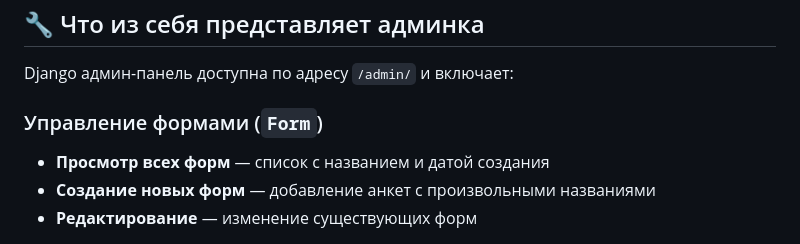
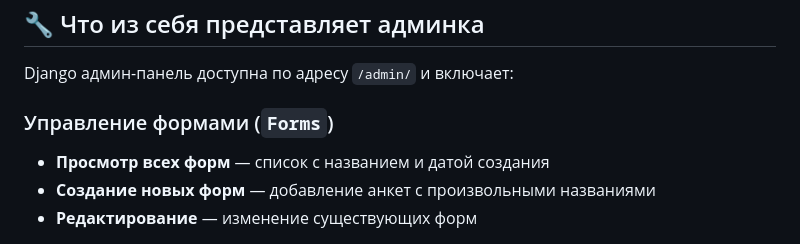
Before and after one commit to Eugene-Bykovsky/chatbot_form_assistant_backend, a Markdown page: README.md, the part around the change printed below. GitHub-like rendering.

```diff
--- a/README.md
+++ b/README.md
@@ -94,7 +99,7 @@
 
 Django админ-панель доступна по адресу `/admin/` и включает:
 
-### Управление формами (`Form`)
+### Управление формами (`Forms`)
 - **Просмотр всех форм** — список с названием и датой создания
 - **Создание новых форм** — добавление анкет с произвольными названиями
 - **Редактирование** — изменение существующих форм
```
Also changed, not shown: other parts of README.md (+20 -3 lines).
